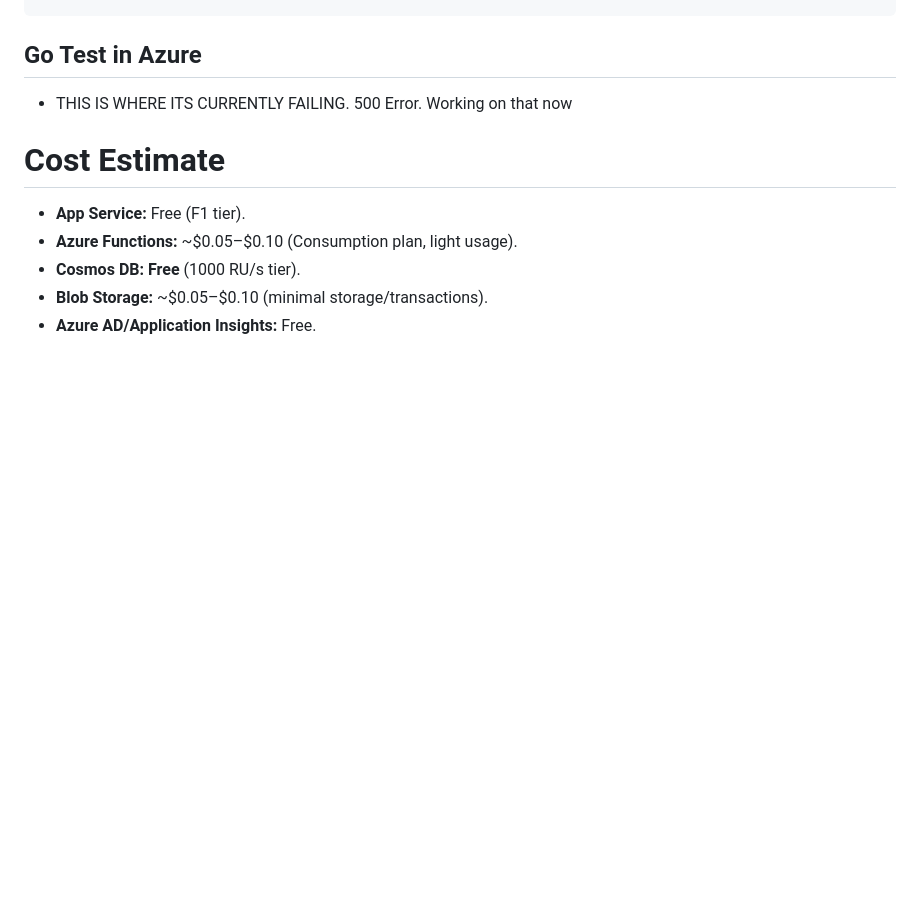
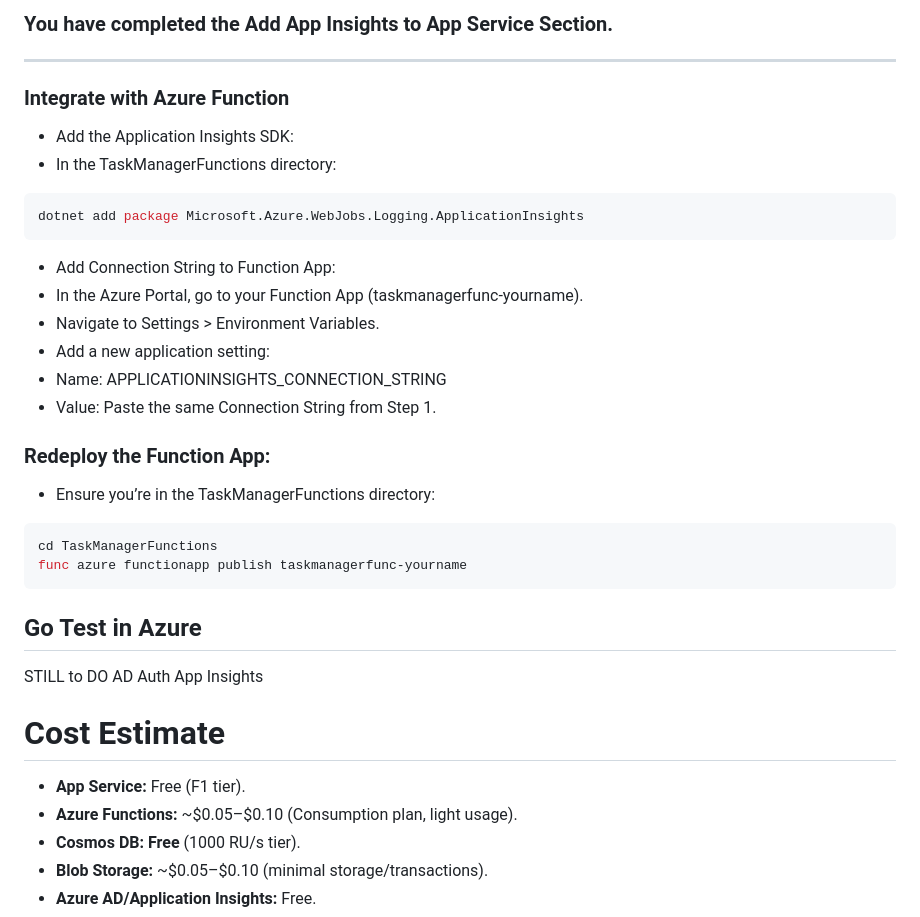
Before and after one commit to joeywashburn/az204, a Markdown page: app1.MD, the part around one of its changes. Drawn GitHub-style; blank space fills up the shorter version.

````diff
--- a/app1.MD
+++ b/app1.MD
@@ -707,6 +780,32 @@ az webapp up --name taskmanagerweb-jwashburn --resource-group az204exam --sku F1
+### You have completed the Add App Insights to App Service Section.
+---
+
+### Integrate with Azure Function
+- Add the Application Insights SDK:
+- In the TaskManagerFunctions directory:
+```powershell
+dotnet add package Microsoft.Azure.WebJobs.Logging.ApplicationInsights
+```
+
+- Add Connection String to Function App:
+- In the Azure Portal, go to your Function App (taskmanagerfunc-yourname).
+- Navigate to Settings > Environment Variables.
+- Add a new application setting:
+- Name: APPLICATIONINSIGHTS_CONNECTION_STRING
+- Value: Paste the same Connection String from Step 1.
+
+### Redeploy the Function App:
+- Ensure you’re in the TaskManagerFunctions directory:
+```powershell
+cd TaskManagerFunctions
+func azure functionapp publish taskmanagerfunc-yourname
+```
 
 ## Go Test in Azure
-- THIS IS WHERE ITS CURRENTLY FAILING.  500 Error.  Working on that now
+
+STILL to DO
+AD Auth
+App Insights
 
 
 # Cost Estimate
````
Also changed, not shown: other parts of app1.MD (+73 -0 lines).
